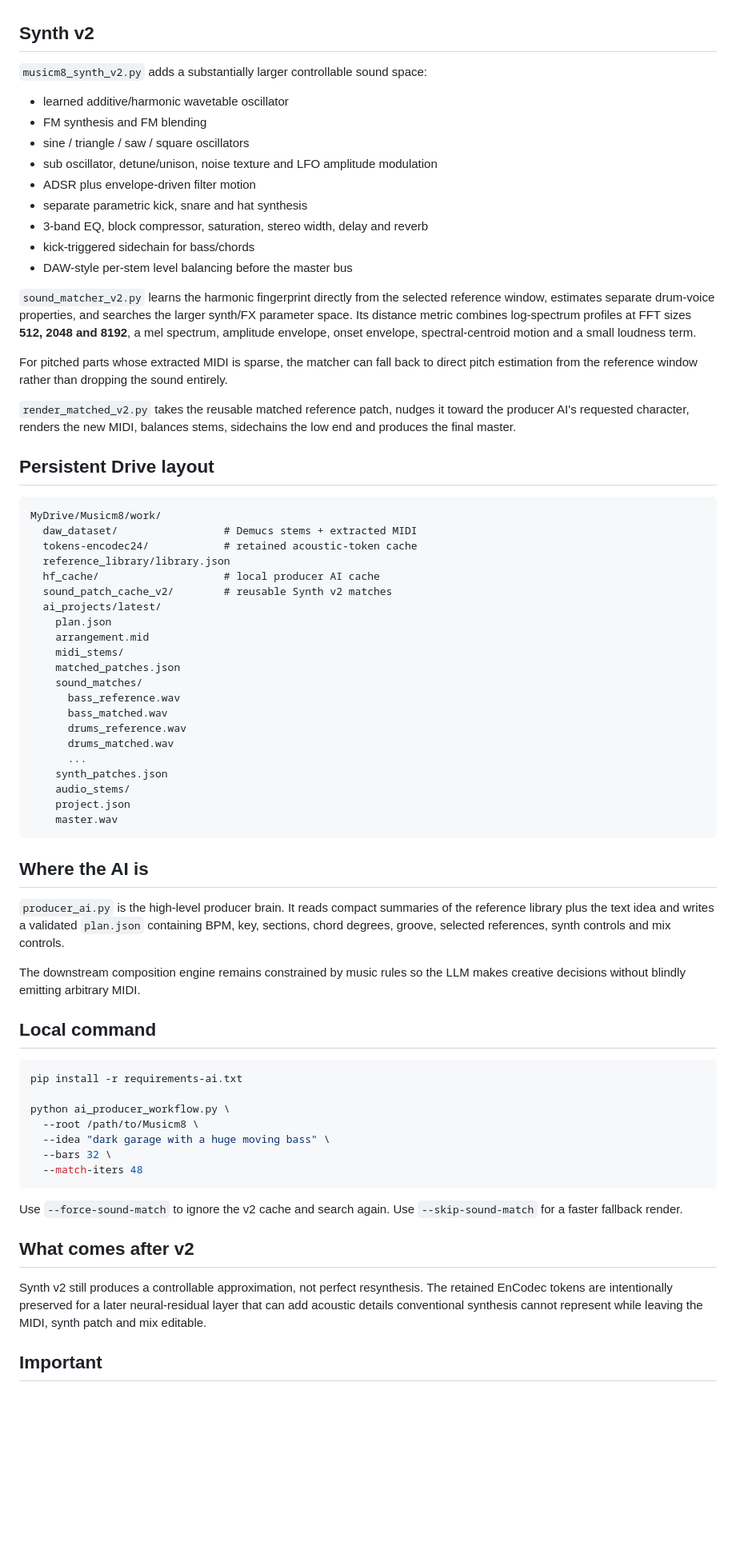
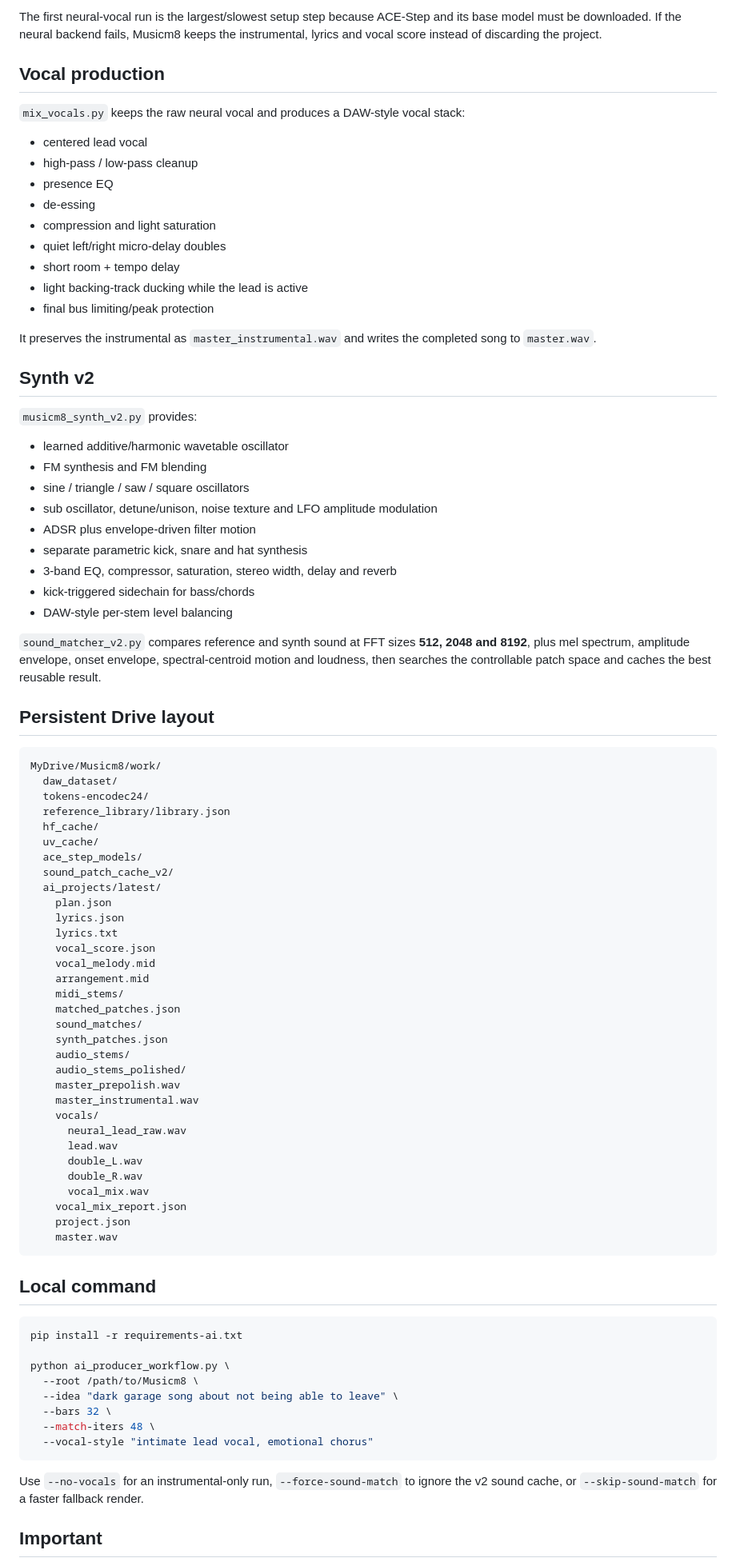
Before and after one commit to Elephant-logic/Musicm8, a Markdown page: README.md, the part around one of its changes. Shown at 80% size. GitHub-like rendering; blank space fills up the shorter version.

Commit message:
Document AI lyrics and neural vocal pipeline

````diff
--- a/README.md
+++ b/README.md
@@ -49,7 +74,24 @@ The notebook refreshes the repo automatically. Reference analysis, producer-mode
+The first neural-vocal run is the largest/slowest setup step because ACE-Step and its base model must be downloaded. If the neural backend fails, Musicm8 keeps the instrumental, lyrics and vocal score instead of discarding the project.
+
+## Vocal production
+
+`mix_vocals.py` keeps the raw neural vocal and produces a DAW-style vocal stack:
+
+- centered lead vocal
+- high-pass / low-pass cleanup
+- presence EQ
+- de-essing
+- compression and light saturation
+- quiet left/right micro-delay doubles
+- short room + tempo delay
+- light backing-track ducking while the lead is active
+- final bus limiting/peak protection
+
+It preserves the instrumental as `master_instrumental.wav` and writes the completed song to `master.wav`.
 
 ## Synth v2
 
-`musicm8_synth_v2.py` adds a substantially larger controllable sound space:
+`musicm8_synth_v2.py` provides:
 
 - learned additive/harmonic wavetable oscillator
 - FM synthesis and FM blending
@@ -57,47 +99,48 @@ The notebook refreshes the repo automatically. Reference analysis, producer-mode
 - sub oscillator, detune/unison, noise texture and LFO amplitude modulation
 - ADSR plus envelope-driven filter motion
 - separate parametric kick, snare and hat synthesis
-- 3-band EQ, block compressor, saturation, stereo width, delay and reverb
+- 3-band EQ, compressor, saturation, stereo width, delay and reverb
 - kick-triggered sidechain for bass/chords
-- DAW-style per-stem level balancing before the master bus
+- DAW-style per-stem level balancing
 
-`sound_matcher_v2.py` learns the harmonic fingerprint directly from the selected reference window, estimates separate drum-voice properties, and searches the larger synth/FX parameter space. Its distance metric combines log-spectrum profiles at FFT sizes **512, 2048 and 8192**, a mel spectrum, amplitude envelope, onset envelope, spectral-centroid motion and a small loudness term.
-
-For pitched parts whose extracted MIDI is sparse, the matcher can fall back to direct pitch estimation from the reference window rather than dropping the sound entirely.
-
-`render_matched_v2.py` takes the reusable matched reference patch, nudges it toward the producer AI's requested character, renders the new MIDI, balances stems, sidechains the low end and produces the final master.
+`sound_matcher_v2.py` compares reference and synth sound at FFT sizes **512, 2048 and 8192**, plus mel spectrum, amplitude envelope, onset envelope, spectral-centroid motion and loudness, then searches the controllable patch space and caches the best reusable result.
 
 ## Persistent Drive layout
 
 ```text
 MyDrive/Musicm8/work/
-  daw_dataset/                 # Demucs stems + extracted MIDI
-  tokens-encodec24/            # retained acoustic-token cache
+  daw_dataset/
+  tokens-encodec24/
   reference_library/library.json
-  hf_cache/                    # local producer AI cache
-  sound_patch_cache_v2/        # reusable Synth v2 matches
+  hf_cache/
+  uv_cache/
+  ace_step_models/
+  sound_patch_cache_v2/
   ai_projects/latest/
     plan.json
+    lyrics.json
+    lyrics.txt
+    vocal_score.json
+    vocal_melody.mid
     arrangement.mid
     midi_stems/
     matched_patches.json
     sound_matches/
-      bass_reference.wav
-      bass_matched.wav
-      drums_reference.wav
-      drums_matched.wav
-      ...
     synth_patches.json
     audio_stems/
+    audio_stems_polished/
+    master_prepolish.wav
+    master_instrumental.wav
+    vocals/
+      neural_lead_raw.wav
+      lead.wav
+      double_L.wav
+      double_R.wav
+      vocal_mix.wav
+    vocal_mix_report.json
     project.json
     master.wav
 ```
-
-## Where the AI is
-
-`producer_ai.py` is the high-level producer brain. It reads compact summaries of the reference library plus the text idea and writes a validated `plan.json` containing BPM, key, sections, chord degrees, groove, selected references, synth controls and mix controls.
-
-The downstream composition engine remains constrained by music rules so the LLM makes creative decisions without blindly emitting arbitrary MIDI.
 
 ## Local command
 
@@ -106,16 +149,13 @@ pip install -r requirements-ai.txt
 
 python ai_producer_workflow.py \
   --root /path/to/Musicm8 \
-  --idea "dark garage with a huge moving bass" \
+  --idea "dark garage song about not being able to leave" \
   --bars 32 \
-  --match-iters 48
+  --match-iters 48 \
+  --vocal-style "intimate lead vocal, emotional chorus"
 ```
 
-Use `--force-sound-match` to ignore the v2 cache and search again. Use `--skip-sound-match` for a faster fallback render.
-
-## What comes after v2
-
-Synth v2 still produces a controllable approximation, not perfect resynthesis. The retained EnCodec tokens are intentionally preserved for a later neural-residual layer that can add acoustic details conventional synthesis cannot represent while leaving the MIDI, synth patch and mix editable.
+Use `--no-vocals` for an instrumental-only run, `--force-sound-match` to ignore the v2 sound cache, or `--skip-sound-match` for a faster fallback render.
 
 ## Important
 
````
Also changed, not shown: other parts of README.md (+35 -10 lines).
